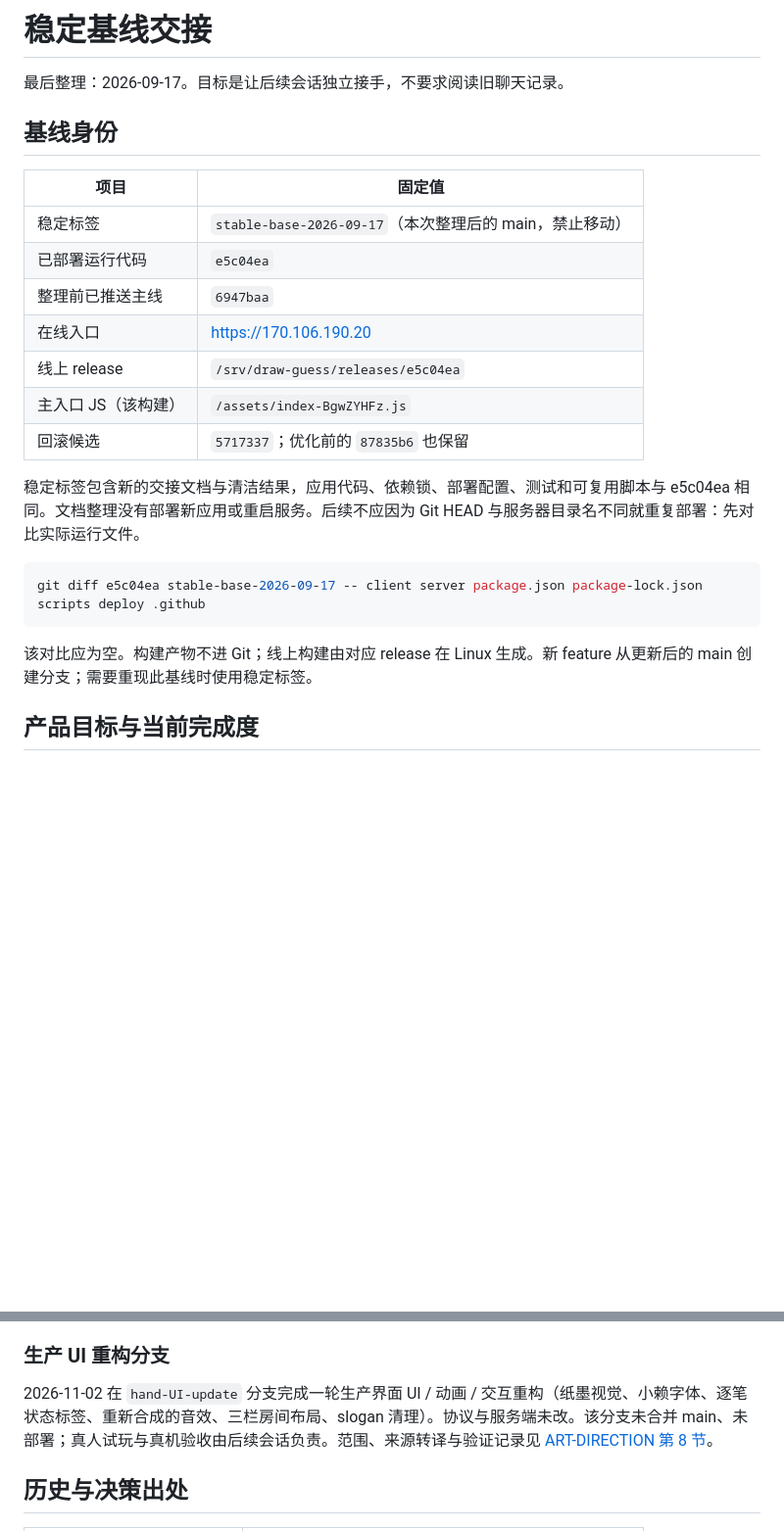
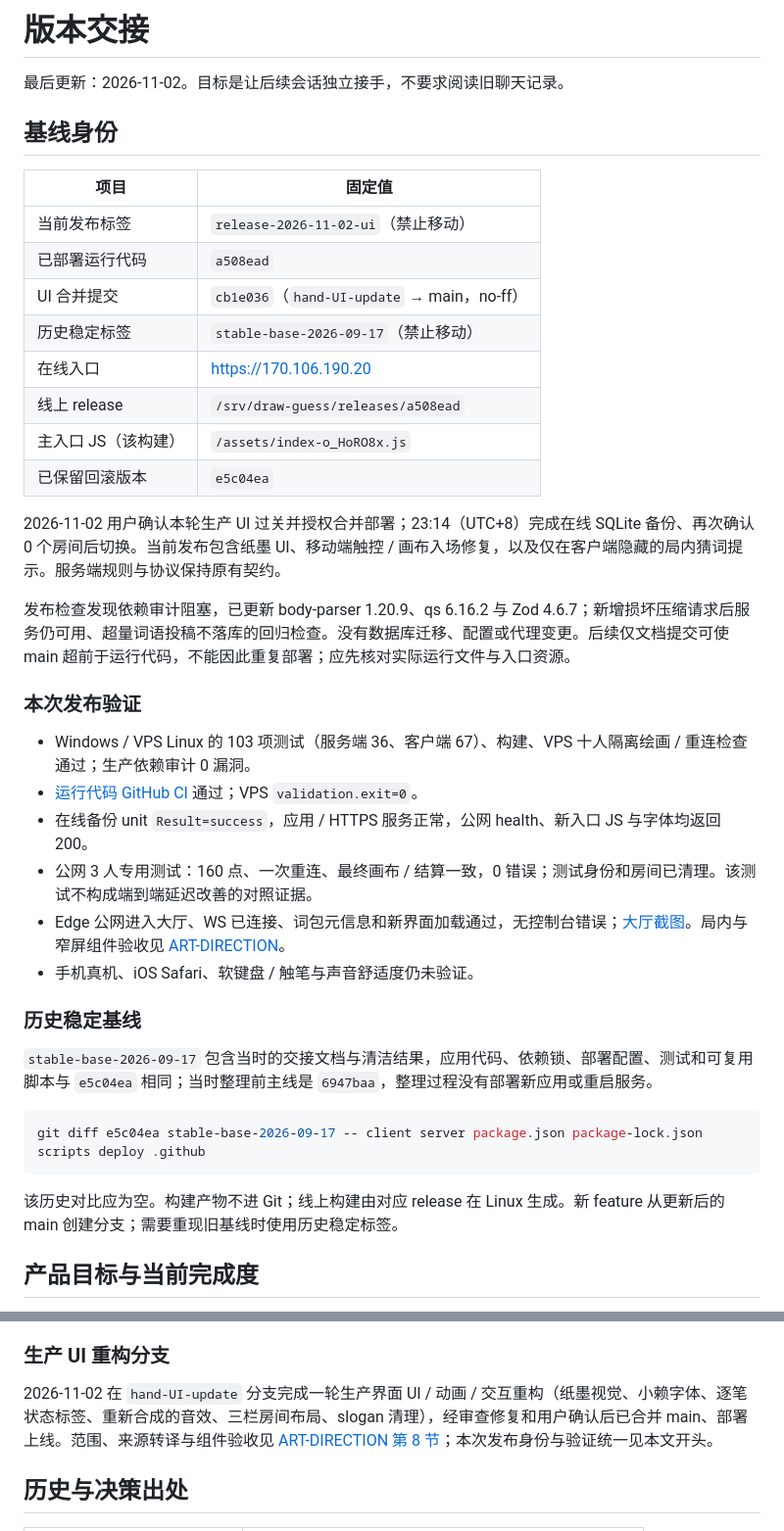
Before and after one commit to Shrimpaste/Draw-Guess, a Markdown page: docs/HANDOFF.md, 2 parts joined by grey strips. Shown at 98% size. Drawn GitHub-style; blank space fills up the shorter version.

Commit message:
docs: record verified UI production release and rollback

````diff
--- a/docs/HANDOFF.md
+++ b/docs/HANDOFF.md
@@ -1,26 +1,42 @@
-# 稳定基线交接
+# 版本交接
 
-最后整理：2026-09-17。目标是让后续会话独立接手，不要求阅读旧聊天记录。
+最后更新：2026-11-02。目标是让后续会话独立接手，不要求阅读旧聊天记录。
 
 ## 基线身份
 
 | 项目 | 固定值 |
 |---|---|
-| 稳定标签 | `stable-base-2026-09-17`（本次整理后的 main，禁止移动） |
-| 已部署运行代码 | `e5c04ea` |
-| 整理前已推送主线 | `6947baa` |
+| 当前发布标签 | `release-2026-11-02-ui`（禁止移动） |
+| 已部署运行代码 | `a508ead` |
+| UI 合并提交 | `cb1e036`（`hand-UI-update` → main，no-ff） |
+| 历史稳定标签 | `stable-base-2026-09-17`（禁止移动） |
 | 在线入口 | https://170.106.190.20 |
-| 线上 release | `/srv/draw-guess/releases/e5c04ea` |
-| 主入口 JS（该构建） | `/assets/index-BgwZYHFz.js` |
-| 回滚候选 | `5717337`；优化前的 `87835b6` 也保留 |
+| 线上 release | `/srv/draw-guess/releases/a508ead` |
+| 主入口 JS（该构建） | `/assets/index-o_HoRO8x.js` |
+| 已保留回滚版本 | `e5c04ea` |
 
-稳定标签包含新的交接文档与清洁结果，应用代码、依赖锁、部署配置、测试和可复用脚本与 e5c04ea 相同。文档整理没有部署新应用或重启服务。后续不应因为 Git HEAD 与服务器目录名不同就重复部署：先对比实际运行文件。
+2026-11-02 用户确认本轮生产 UI 过关并授权合并部署；23:14（UTC+8）完成在线 SQLite 备份、再次确认 0 个房间后切换。当前发布包含纸墨 UI、移动端触控 / 画布入场修复，以及仅在客户端隐藏的局内猜词提示。服务端规则与协议保持原有契约。
+
+发布检查发现依赖审计阻塞，已更新 body-parser 1.20.9、qs 6.16.2 与 Zod 4.6.7；新增损坏压缩请求后服务仍可用、超量词语投稿不落库的回归检查。没有数据库迁移、配置或代理变更。后续仅文档提交可使 main 超前于运行代码，不能因此重复部署；应先核对实际运行文件与入口资源。
+
+### 本次发布验证
+
+- Windows / VPS Linux 的 103 项测试（服务端 36、客户端 67）、构建、VPS 十人隔离绘画 / 重连检查通过；生产依赖审计 0 漏洞。
+- [运行代码 GitHub CI](https://github.com/Shrimpaste/Draw-Guess/actions/runs/41469122637) 通过；VPS `validation.exit=0`。
+- 在线备份 unit `Result=success`，应用 / HTTPS 服务正常，公网 health、新入口 JS 与字体均返回 200。
+- 公网 3 人专用测试：160 点、一次重连、最终画布 / 结算一致，0 错误；测试身份和房间已清理。该测试不构成端到端延迟改善的对照证据。
+- Edge 公网进入大厅、WS 已连接、词包元信息和新界面加载通过，无控制台错误；[大厅截图](screenshots/ui-lobby-2026-11-02.jpg)。局内与窄屏组件验收见 [ART-DIRECTION](ART-DIRECTION.md)。
+- 手机真机、iOS Safari、软键盘 / 触笔与声音舒适度仍未验证。
+
+### 历史稳定基线
+
+`stable-base-2026-09-17` 包含当时的交接文档与清洁结果，应用代码、依赖锁、部署配置、测试和可复用脚本与 `e5c04ea` 相同；当时整理前主线是 `6947baa`，整理过程没有部署新应用或重启服务。
 
 ```sh
 git diff e5c04ea stable-base-2026-09-17 -- client server package.json package-lock.json scripts deploy .github
 ```
 
-该对比应为空。构建产物不进 Git；线上构建由对应 release 在 Linux 生成。新 feature 从更新后的 main 创建分支；需要重现此基线时使用稳定标签。
+该历史对比应为空。构建产物不进 Git；线上构建由对应 release 在 Linux 生成。新 feature 从更新后的 main 创建分支；需要重现旧基线时使用历史稳定标签。
 
 ## 产品目标与当前完成度
 
@@ -68,7 +84,7 @@ git diff e5c04ea stable-base-2026-09-17 -- client server package.json package-lo
 
 ### 生产 UI 重构分支
 
-2026-11-02 在 `hand-UI-update` 分支完成一轮生产界面 UI / 动画 / 交互重构（纸墨视觉、小赖字体、逐笔状态标签、重新合成的音效、三栏房间布局、slogan 清理）。协议与服务端未改。该分支未合并 main、未部署；真人试玩与真机验收由后续会话负责。范围、来源转译与验证记录见 [ART-DIRECTION 第 8 节](ART-DIRECTION.md)。
+2026-11-02 在 `hand-UI-update` 分支完成一轮生产界面 UI / 动画 / 交互重构（纸墨视觉、小赖字体、逐笔状态标签、重新合成的音效、三栏房间布局、slogan 清理），经审查修复和用户确认后已合并 main、部署上线。范围、来源转译与组件验收见 [ART-DIRECTION 第 8 节](ART-DIRECTION.md)；本次发布身份与验证统一见本文开头。
 
 ## 历史与决策出处
 
````
Also changed, not shown: README.md (+1 -1 lines), docs/ART-DIRECTION.md (+1 -1 lines), docs/screenshots/ui-lobby-2026-11-02.jpg (added).
